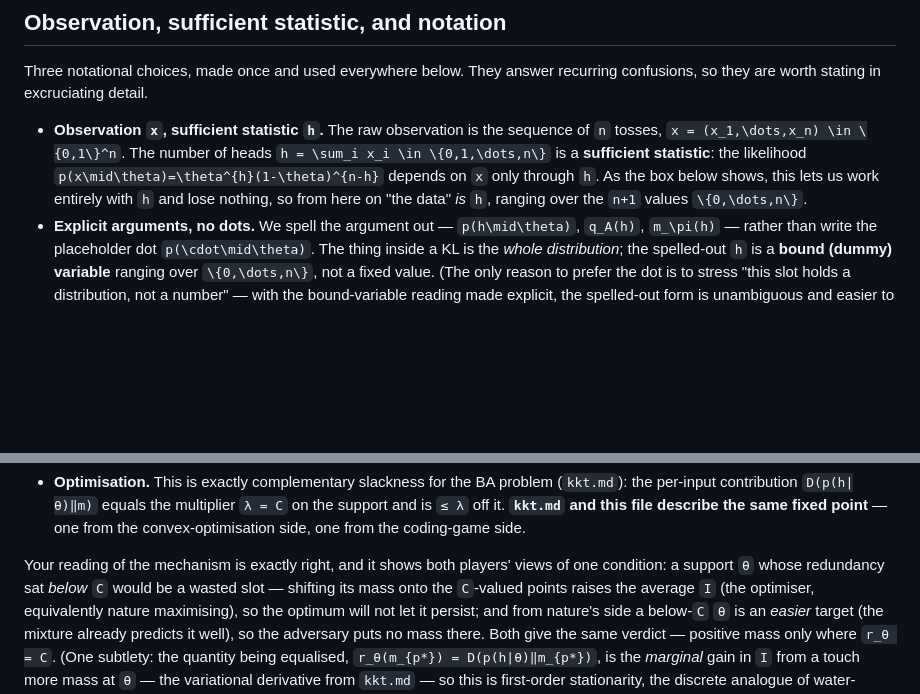
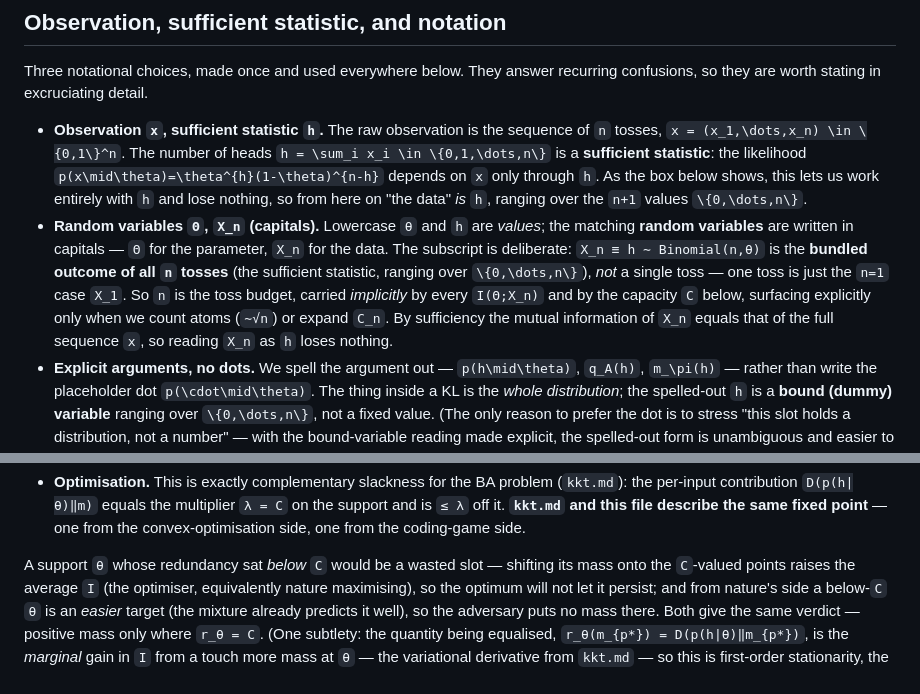
Before and after one commit to mihalybanyai/dynamic_infomax, a Markdown page: tutorials/math/redundancy-capacity.md, 2 parts joined by grey strips. GitHub-like rendering; blank space fills up the shorter version.

Commit message:
notation clarified in tutorial

```diff
--- a/tutorials/math/redundancy-capacity.md
+++ b/tutorials/math/redundancy-capacity.md
@@ -56,6 +56,16 @@ recurring confusions, so they are worth stating in excruciating detail.
   only through `h`. As the box below shows, this lets us work entirely with
   `h` and lose nothing, so from here on "the data" *is* `h`, ranging over the
   `n+1` values `\{0,\dots,n\}`.
+- **Random variables `Θ`, `X_n` (capitals).** Lowercase `θ` and `h` are
+  *values*; the matching **random variables** are written in capitals — `Θ`
+  for the parameter, `X_n` for the data. The subscript is deliberate:
+  `X_n ≡ h ∼ Binomial(n,θ)` is the **bundled outcome of all `n` tosses** (the
+  sufficient statistic, ranging over `\{0,\dots,n\}`), *not* a single toss —
+  one toss is just the `n=1` case `X_1`. So `n` is the toss budget, carried
+  *implicitly* by every `I(Θ;X_n)` and by the capacity `C` below, surfacing
+  explicitly only when we count atoms (`∼√n`) or expand `C_n`. By sufficiency
+  the mutual information of `X_n` equals that of the full sequence `x`, so
+  reading `X_n` as `h` loses nothing.
 - **Explicit arguments, no dots.** We spell the argument out —
   `p(h\mid\theta)`, `q_A(h)`, `m_\pi(h)` — rather than write the placeholder
   dot `p(\cdot\mid\theta)`. The thing inside a KL is the *whole
@@ -394,8 +404,7 @@ support. Two intuitions for *why* the optimum equalises:
   file describe the same fixed point** — one from the convex-optimisation
   side, one from the coding-game side.
 
-Your reading of the mechanism is exactly right, and it shows both players'
-views of one condition: a support `θ` whose redundancy sat *below* `C` would be
+A support `θ` whose redundancy sat *below* `C` would be
 a wasted slot — shifting its mass onto the `C`-valued points raises the average
 `I` (the optimiser, equivalently nature maximising), so the optimum will not let
 it persist; and from nature's side a below-`C` `θ` is an *easier* target (the
```
Also changed, not shown: other parts of tutorials/math/redundancy-capacity.md (+14 -14 lines).
